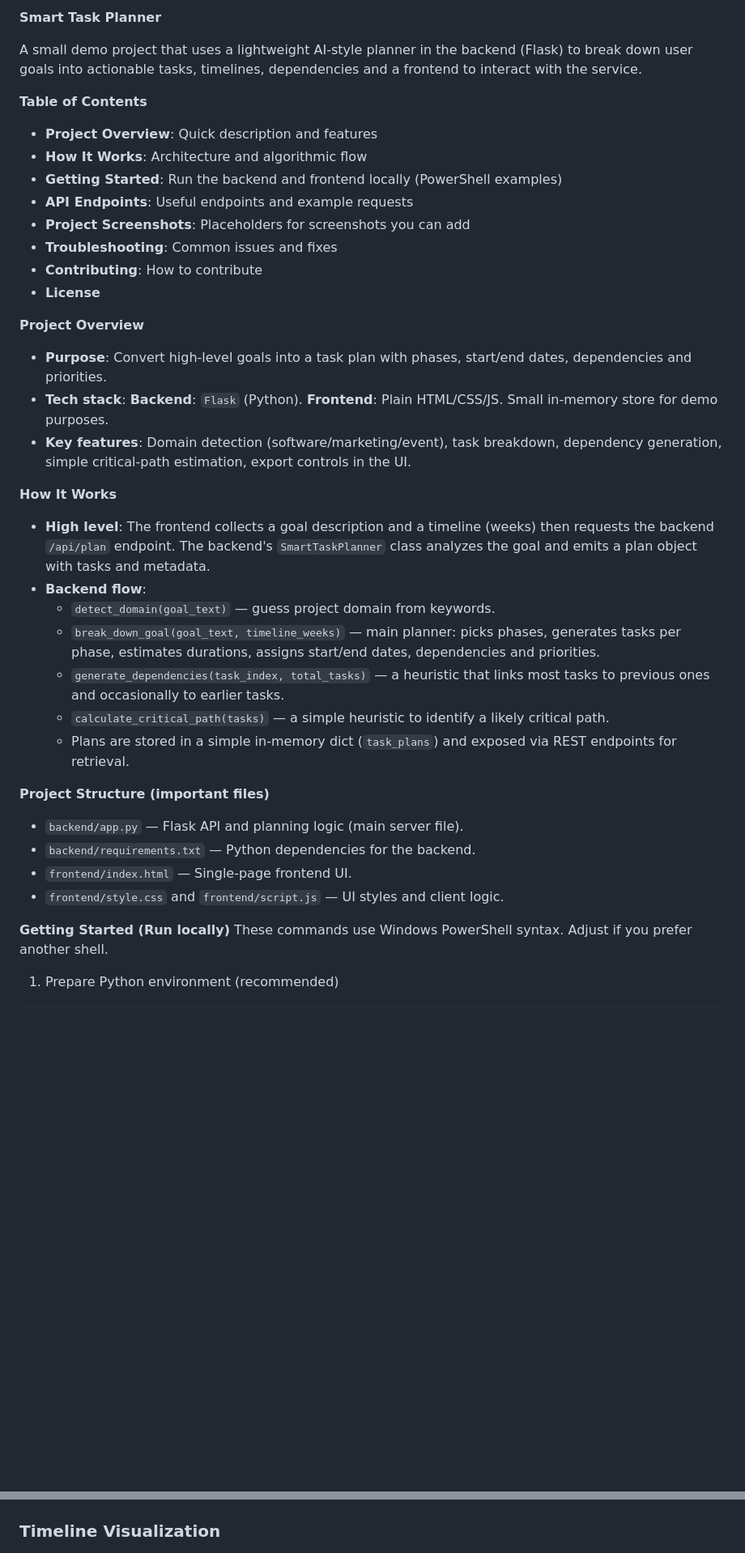
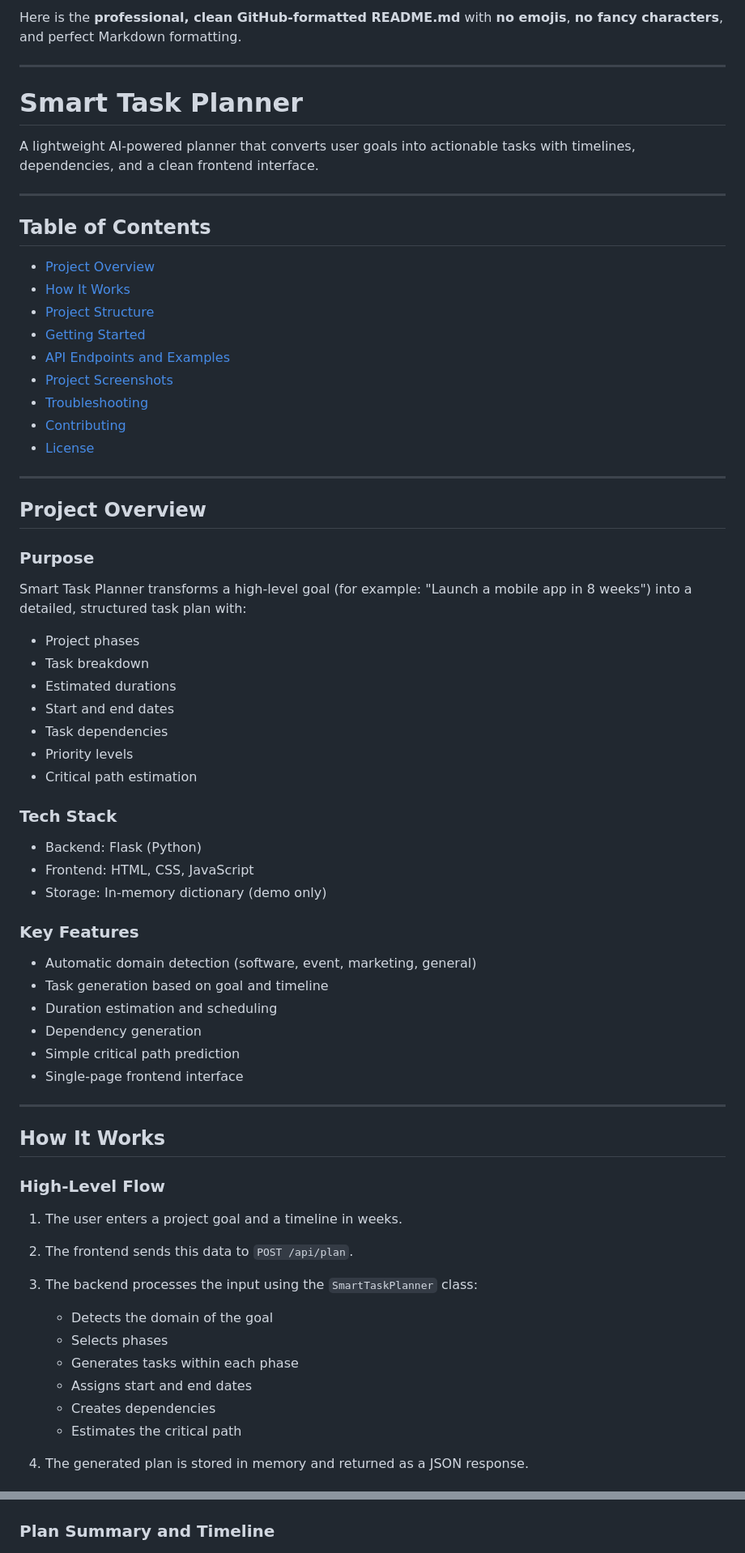
Before and after one commit to gaurav0970/Smart-Task-Planner, a Markdown page: README.md, 2 parts joined by grey strips. Shown at 81% size. Drawn GitHub-style; blank space fills up the shorter version.

````diff
--- a/README.md
+++ b/README.md
@@ -1,40 +1,71 @@
-**Smart Task Planner**
+Here is the **professional, clean GitHub-formatted README.md** with **no emojis**, **no fancy characters**, and perfect Markdown formatting.
 
-A small demo project that uses a lightweight AI-style planner in the backend (Flask) to break down user goals into actionable tasks, timelines, dependencies and a frontend to interact with the service.
+---
 
-**Table of Contents**
-- **Project Overview**: Quick description and features
-- **How It Works**: Architecture and algorithmic flow
-- **Getting Started**: Run the backend and frontend locally (PowerShell examples)
-- **API Endpoints**: Useful endpoints and example requests
-- **Project Screenshots**: Placeholders for screenshots you can add
-- **Troubleshooting**: Common issues and fixes
-- **Contributing**: How to contribute
-- **License**
+# Smart Task Planner
 
-**Project Overview**
-- **Purpose**: Convert high-level goals into a task plan with phases, start/end dates, dependencies and priorities.
-- **Tech stack**: **Backend**: `Flask` (Python). **Frontend**: Plain HTML/CSS/JS. Small in-memory store for demo purposes.
-- **Key features**: Domain detection (software/marketing/event), task breakdown, dependency generation, simple critical-path estimation, export controls in the UI.
+A lightweight AI-powered planner that converts user goals into actionable tasks with timelines, dependencies, and a clean frontend interface.
 
-**How It Works**
-- **High level**: The frontend collects a goal description and a timeline (weeks) then requests the backend `/api/plan` endpoint. The backend's `SmartTaskPlanner` class analyzes the goal and emits a plan object with tasks and metadata.
-- **Backend flow**:
-  - `detect_domain(goal_text)` — guess project domain from keywords.
-  - `break_down_goal(goal_text, timeline_weeks)` — main planner: picks phases, generates tasks per phase, estimates durations, assigns start/end dates, dependencies and priorities.
-  - `generate_dependencies(task_index, total_tasks)` — a heuristic that links most tasks to previous ones and occasionally to earlier tasks.
-  - `calculate_critical_path(tasks)` — a simple heuristic to identify a likely critical path.
-  - Plans are stored in a simple in-memory dict (`task_plans`) and exposed via REST endpoints for retrieval.
+---
 
-**Project Structure (important files)**
-- `backend/app.py` — Flask API and planning logic (main server file).
-- `backend/requirements.txt` — Python dependencies for the backend.
-- `frontend/index.html` — Single-page frontend UI.
-- `frontend/style.css` and `frontend/script.js` — UI styles and client logic.
+## Table of Contents
 
-**Getting Started (Run locally)**
-These commands use Windows PowerShell syntax. Adjust if you prefer another shell.
+* [Project Overview](#project-overview)
+* [How It Works](#how-it-works)
+* [Project Structure](#project-structure)
+* [Getting Started](#getting-started)
+* [API Endpoints and Examples](#api-endpoints-and-examples)
+* [Project Screenshots](#project-screenshots)
+* [Troubleshooting](#troubleshooting)
+* [Contributing](#contributing)
+* [License](#license)
 
-1) Prepare Python environment (recommended)
+---
 
-```powershell
+## Project Overview
+
+### Purpose
+
+Smart Task Planner transforms a high-level goal (for example: "Launch a mobile app in 8 weeks") into a detailed, structured task plan with:
+
+* Project phases
+* Task breakdown
+* Estimated durations
+* Start and end dates
+* Task dependencies
+* Priority levels
+* Critical path estimation
+
+### Tech Stack
+
+* Backend: Flask (Python)
+* Frontend: HTML, CSS, JavaScript
+* Storage: In-memory dictionary (demo only)
+
+### Key Features
+
+* Automatic domain detection (software, event, marketing, general)
+* Task generation based on goal and timeline
+* Duration estimation and scheduling
+* Dependency generation
+* Simple critical path prediction
+* Single-page frontend interface
+
+---
+
+## How It Works
+
+### High-Level Flow
+
+1. The user enters a project goal and a timeline in weeks.
+2. The frontend sends this data to `POST /api/plan`.
+3. The backend processes the input using the `SmartTaskPlanner` class:
+
+   * Detects the domain of the goal
+   * Selects phases
+   * Generates tasks within each phase
+   * Assigns start and end dates
+   * Creates dependencies
+   * Estimates the critical path
+4. The generated plan is stored in memory and returned as a JSON response.
+
@@ -107,6 +185,7 @@ Invoke-RestMethod -Method Post -Uri http://localhost:5000/api/plan -ContentType
 ![Generating Plan](Images/screenshot_loading.png)
 
-### Timeline Visualization
+### Plan Summary and Timeline
+
 ![Plan Summary](Images/screenshot_plan.png)
 
 ### Export Options
````
Also changed, not shown: other parts of README.md (+94 -29 lines).
